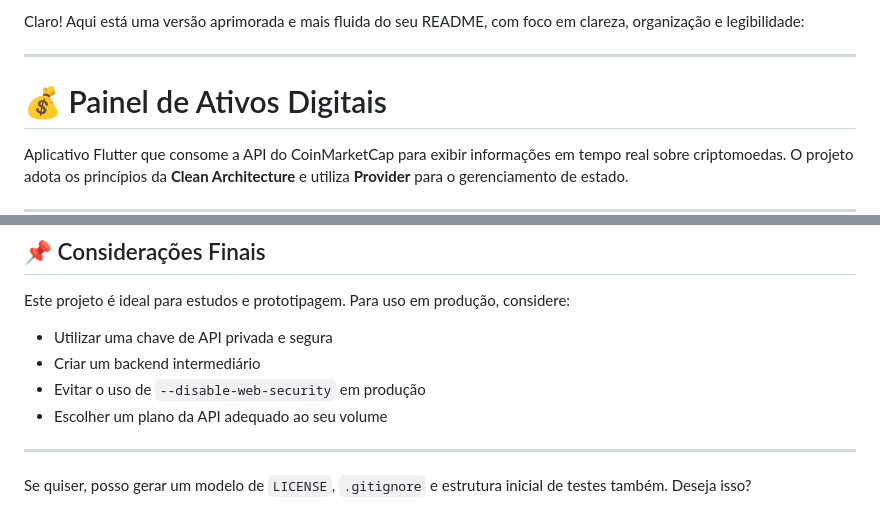
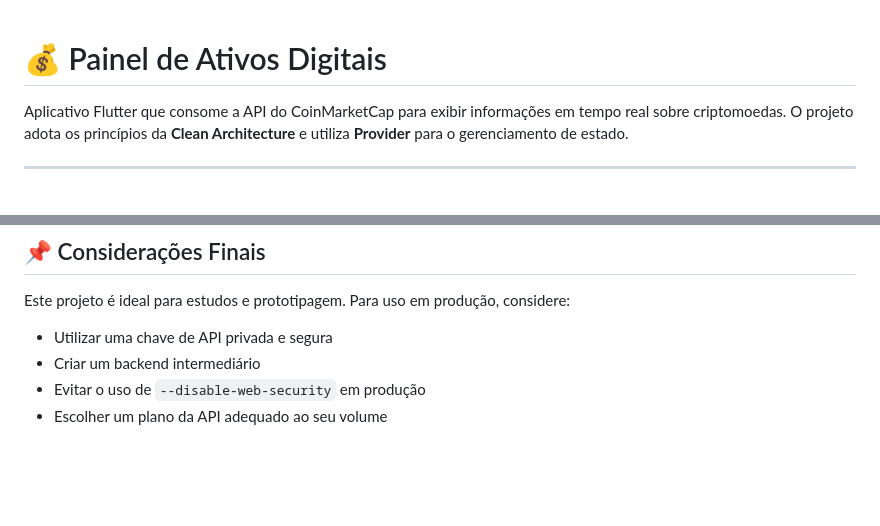
Before and after one commit to vitorvieirah/flutter-app-trabalho, a Markdown page: README.md, 2 parts joined by grey strips. Rendered like a GitHub page; blank space fills up the shorter version.

```diff
--- a/README.md
+++ b/README.md
@@ -1,7 +1,3 @@
-Claro! Aqui está uma versão aprimorada e mais fluida do seu README, com foco em clareza, organização e legibilidade:
-
----
-
 # 💰 Painel de Ativos Digitais
 
 Aplicativo Flutter que consome a API do CoinMarketCap para exibir informações em tempo real sobre criptomoedas. O projeto adota os princípios da **Clean Architecture** e utiliza **Provider** para o gerenciamento de estado.
@@ -183,7 +179,3 @@ Este projeto é ideal para estudos e prototipagem. Para uso em produção, consi
 * Criar um backend intermediário
 * Evitar o uso de `--disable-web-security` em produção
 * Escolher um plano da API adequado ao seu volume
-
----
-
-Se quiser, posso gerar um modelo de `LICENSE`, `.gitignore` e estrutura inicial de testes também. Deseja isso?
```
